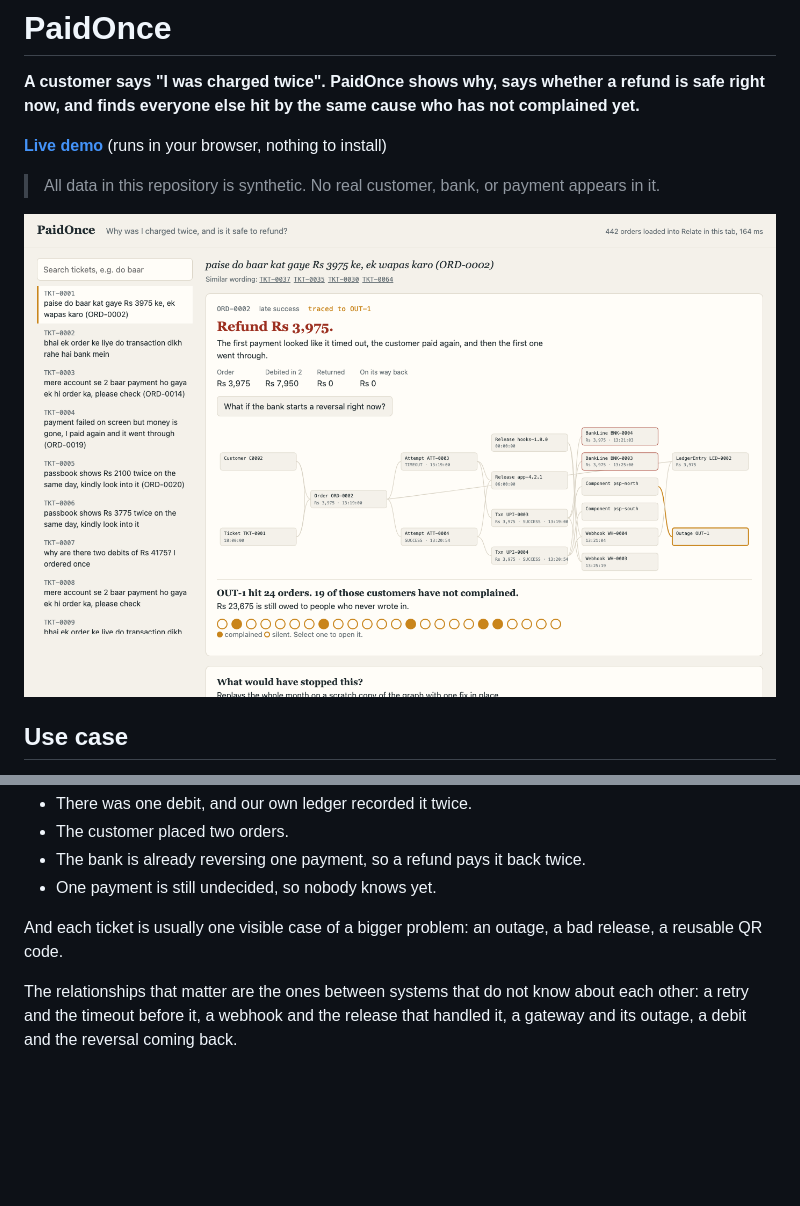
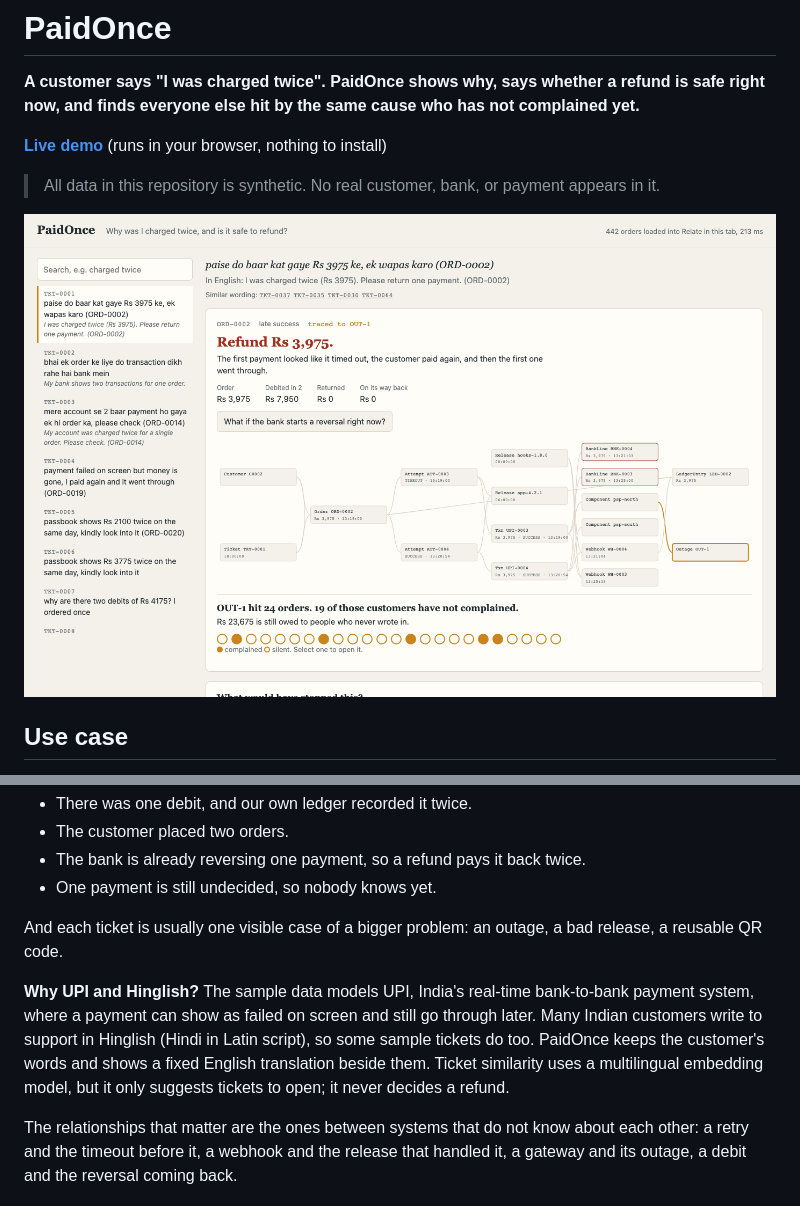
Before and after one commit to utsxvrai/paidonce, a Markdown page: README.md, 2 parts joined by grey strips. Drawn GitHub-style; pictures changed too: docs/screenshot.png; blank space fills up the shorter version.

Commit message:
Show English beside Hinglish tickets

```diff
--- a/README.md
+++ b/README.md
@@ -18,6 +18,8 @@ Support teams answer "I was charged twice" by reading the ledger, the gateway, t
 - One payment is still undecided, so nobody knows yet.
 
 And each ticket is usually one visible case of a bigger problem: an outage, a bad release, a reusable QR code.
+
+**Why UPI and Hinglish?** The sample data models UPI, India's real-time bank-to-bank payment system, where a payment can show as failed on screen and still go through later. Many Indian customers write to support in Hinglish (Hindi in Latin script), so some sample tickets do too. PaidOnce keeps the customer's words and shows a fixed English translation beside them. Ticket similarity uses a multilingual embedding model, but it only suggests tickets to open; it never decides a refund.
 
 The relationships that matter are the ones between systems that do not know about each other: a retry and the timeout before it, a webhook and the release that handled it, a gateway and its outage, a debit and the reversal coming back.
 
```
Also changed, not shown: 6 other files.
